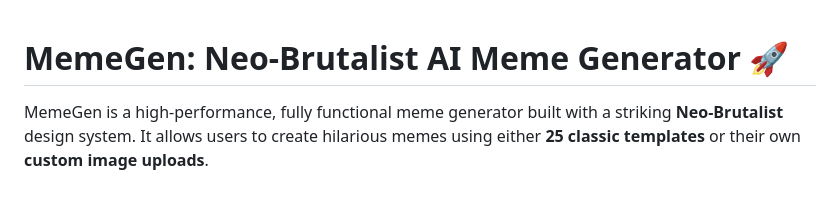
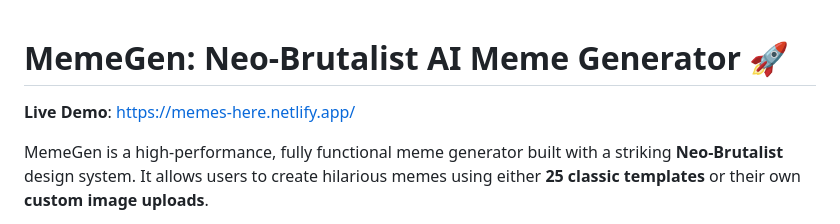
Before and after one commit to abhaygoudannavar/meme-generator, a Markdown page: README.md, the part around the change. Rendered like a GitHub page; blank space fills up the shorter version.

Commit message:
docs: add netlify live deployment link

```diff
--- a/README.md
+++ b/README.md
@@ -1,4 +1,6 @@
 # MemeGen: Neo-Brutalist AI Meme Generator 🚀
+
+**Live Demo**: [https://memes-here.netlify.app/](https://memes-here.netlify.app/)
 
 MemeGen is a high-performance, fully functional meme generator built with a striking **Neo-Brutalist** design system. It allows users to create hilarious memes using either **25 classic templates** or their own **custom image uploads**.
 
```
